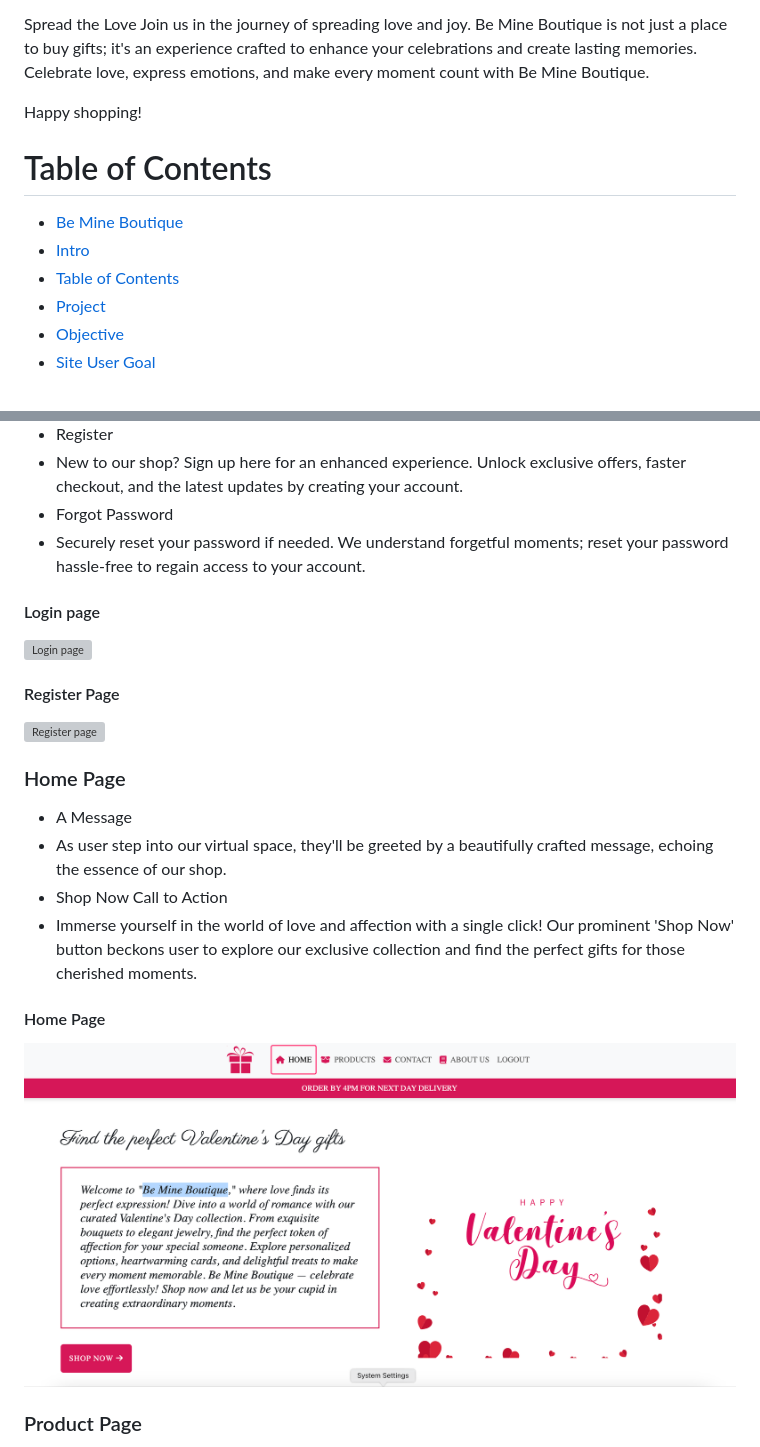
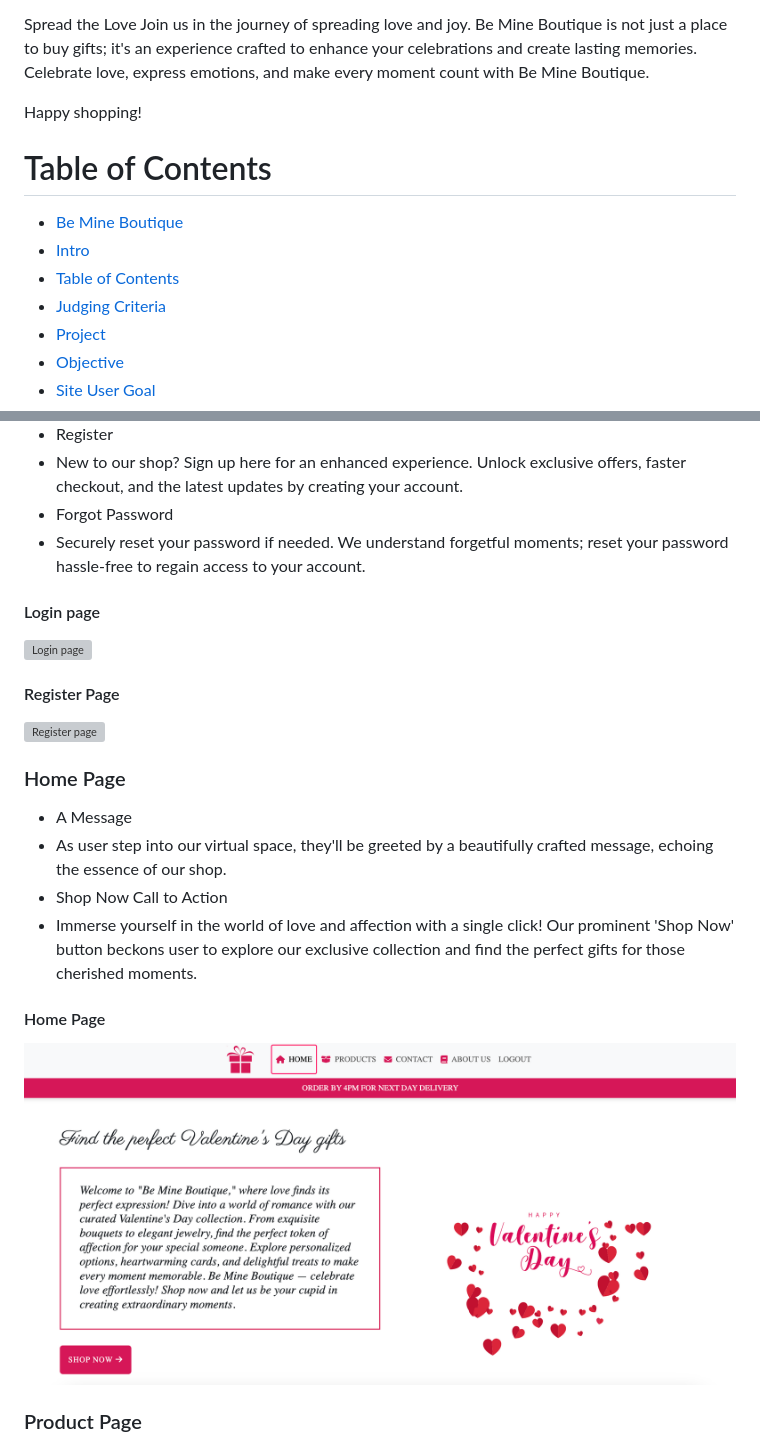
Before and after one commit to JesseRoss001/loveshop, a Markdown page: README.md, 2 parts joined by grey strips. Drawn GitHub-style; pictures changed too: assets/images/home_page.png; grey boxes are pictures that could not be loaded.

Commit message:
Added Criteria to readme file

```diff
--- a/README.md
+++ b/README.md
@@ -30,16 +30,13 @@ Secure Transactions: Your security is our priority. Be Mine Boutique employs sta
 Spread the Love
 Join us in the journey of spreading love and joy. Be Mine Boutique is not just a place to buy gifts; it's an experience crafted to enhance your celebrations and create lasting memories. Celebrate love, express emotions, and make every moment count with Be Mine Boutique.
 
-
 Happy shopping!
-
-
-
 
 # Table of Contents
 - [Be Mine Boutique](#be-mine-boutique)
 - [Intro](#intro)
 - [Table of Contents](#table-of-contents)
+- [Judging Criteria](#judging-criteria)
 - [Project](#project)
  - [Objective](#objective)
  - [Site User Goal](#site-user-goal)
@@ -382,27 +337,20 @@ HTML, CSS, Javascript, Python
 - Forgot Password
  - Securely reset your password if needed. We understand forgetful moments; reset your password hassle-free to regain access to your account.
 
-
 #### Login page
-
 
 ![Login page](assets/images/login.png)
 
-
 #### Register Page
-
 
 ![Register page](assets/images/register.png)
 
-
 ### Home Page
-
 
 - A Message
  - As user step into our virtual space, they'll be greeted by a beautifully crafted message, echoing the essence of our shop.
 - Shop Now Call to Action
  - Immerse yourself in the world of love and affection with a single click! Our prominent 'Shop Now' button beckons user to explore our exclusive collection and find the perfect gifts for those cherished moments.
-
 
 #### Home Page
 
```
Also changed, not shown: other parts of README.md (+21 -124 lines), assets/images/about_us.png (added), assets/images/responsive_design.png (added).
